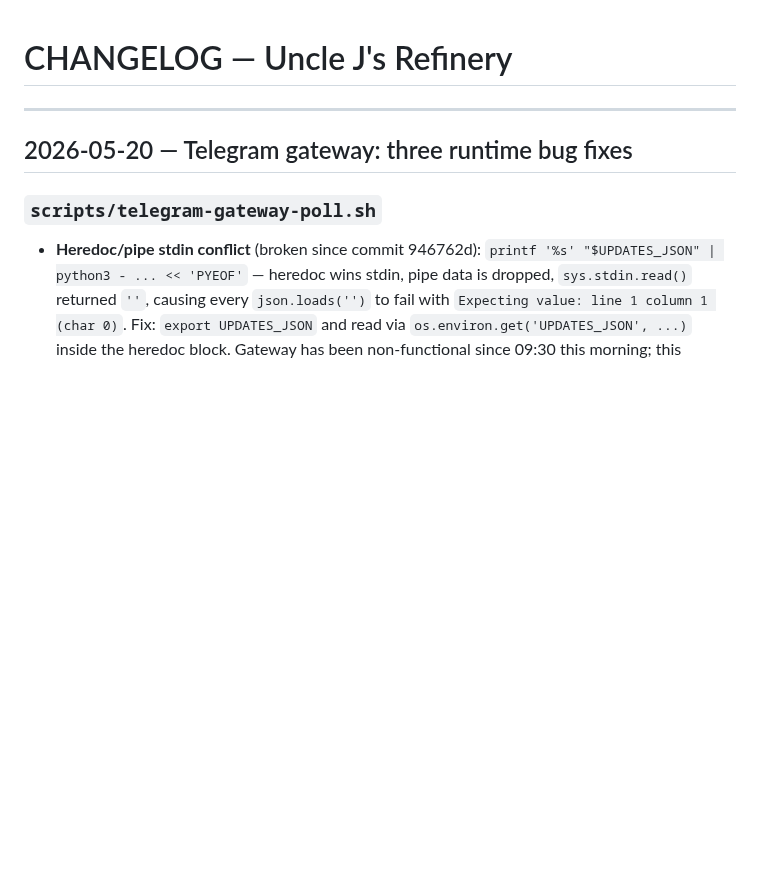
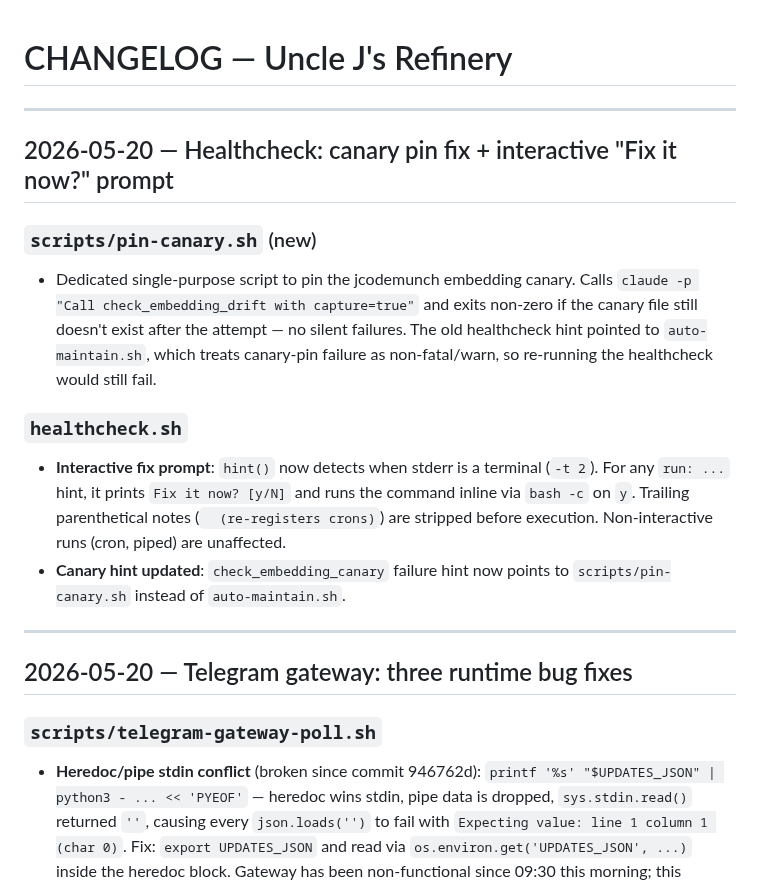
Before and after one commit to williamblair333/Uncle-J-s-Refinery, a Markdown page: CHANGELOG.md, the part around the change. Rendered like a GitHub page; blank space fills up the shorter version.

Commit message:
docs: update CHANGELOG and HANDOFF for session 6 healthcheck improvements
Co-Authored-By: Claude Sonnet 4.6 <noreply@anthropic.com>

```diff
--- a/CHANGELOG.md
+++ b/CHANGELOG.md
@@ -1,4 +1,15 @@
 # CHANGELOG — Uncle J's Refinery
+
+---
+
+## 2026-05-20 — Healthcheck: canary pin fix + interactive "Fix it now?" prompt
+
+### `scripts/pin-canary.sh` (new)
+- Dedicated single-purpose script to pin the jcodemunch embedding canary. Calls `claude -p "Call check_embedding_drift with capture=true"` and exits non-zero if the canary file still doesn't exist after the attempt — no silent failures. The old healthcheck hint pointed to `auto-maintain.sh`, which treats canary-pin failure as non-fatal/warn, so re-running the healthcheck would still fail.
+
+### `healthcheck.sh`
+- **Interactive fix prompt**: `hint()` now detects when stderr is a terminal (`-t 2`). For any `run: ...` hint, it prints `Fix it now? [y/N]` and runs the command inline via `bash -c` on `y`. Trailing parenthetical notes (`  (re-registers crons)`) are stripped before execution. Non-interactive runs (cron, piped) are unaffected.
+- **Canary hint updated**: `check_embedding_canary` failure hint now points to `scripts/pin-canary.sh` instead of `auto-maintain.sh`.
 
 ---
 
```
Also changed, not shown: HANDOFF.md (+8 -2 lines).
